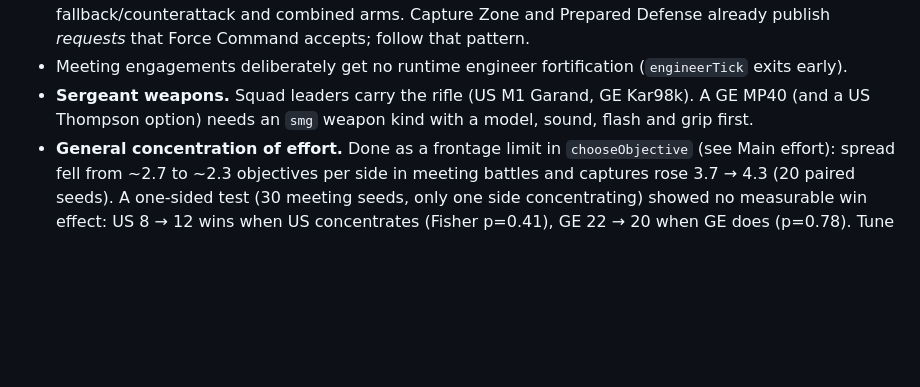
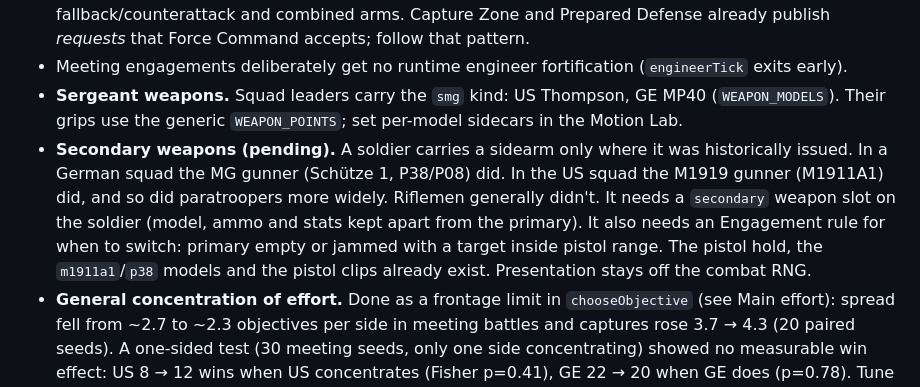
Before and after one commit to Teethree89/grasstex, a Markdown page: AGENTS.md, the part around the change. Rendered like a GitHub page; blank space fills up the shorter version.

Commit message:
AGENTS.md: SMG sergeants; add secondary weapons to the roadmap
Co-Authored-By: Claude Opus 5.5 <noreply@anthropic.com>
Claude-Session: https://claude.ai/code/session_012DuCqYQX3X7jPPqctN2oAc

```diff
--- a/AGENTS.md
+++ b/AGENTS.md
@@ -287,8 +287,15 @@ for controlled pairs, and serve both arms the same way: `battle_sim_local.php` i
   platoon/company command, fallback/counterattack and combined arms. Capture Zone and
   Prepared Defense already publish *requests* that Force Command accepts; follow that pattern.
 - Meeting engagements deliberately get no runtime engineer fortification (`engineerTick` exits early).
-- **Sergeant weapons.** Squad leaders carry the rifle (US M1 Garand, GE Kar98k). A GE MP40 (and a
-  US Thompson option) needs an `smg` weapon kind with a model, sound, flash and grip first.
+- **Sergeant weapons.** Squad leaders carry the `smg` kind: US Thompson, GE MP40 (`WEAPON_MODELS`).
+  Their grips use the generic `WEAPON_POINTS`; set per-model sidecars in the Motion Lab.
+- **Secondary weapons (pending).** A soldier carries a sidearm only where it was historically
+  issued. In a German squad the MG gunner (Schütze 1, P38/P08) did. In the US squad the M1919 gunner
+  (M1911A1) did, and so did paratroopers more widely. Riflemen generally didn't. It needs a
+  `secondary` weapon slot on the soldier (model, ammo and stats kept apart from the primary). It also
+  needs an Engagement rule for when to switch: primary empty or jammed with a target inside pistol
+  range. The pistol hold, the `m1911a1`/`p38` models and the pistol clips already exist. Presentation
+  stays off the combat RNG.
 - **General concentration of effort.** Done as a frontage limit in `chooseObjective` (see Main effort):
   spread fell from ~2.7 to ~2.3 objectives per side in meeting battles and captures rose 3.7 → 4.3
   (20 paired seeds). A one-sided test (30 meeting seeds, only one side concentrating) showed no
```
